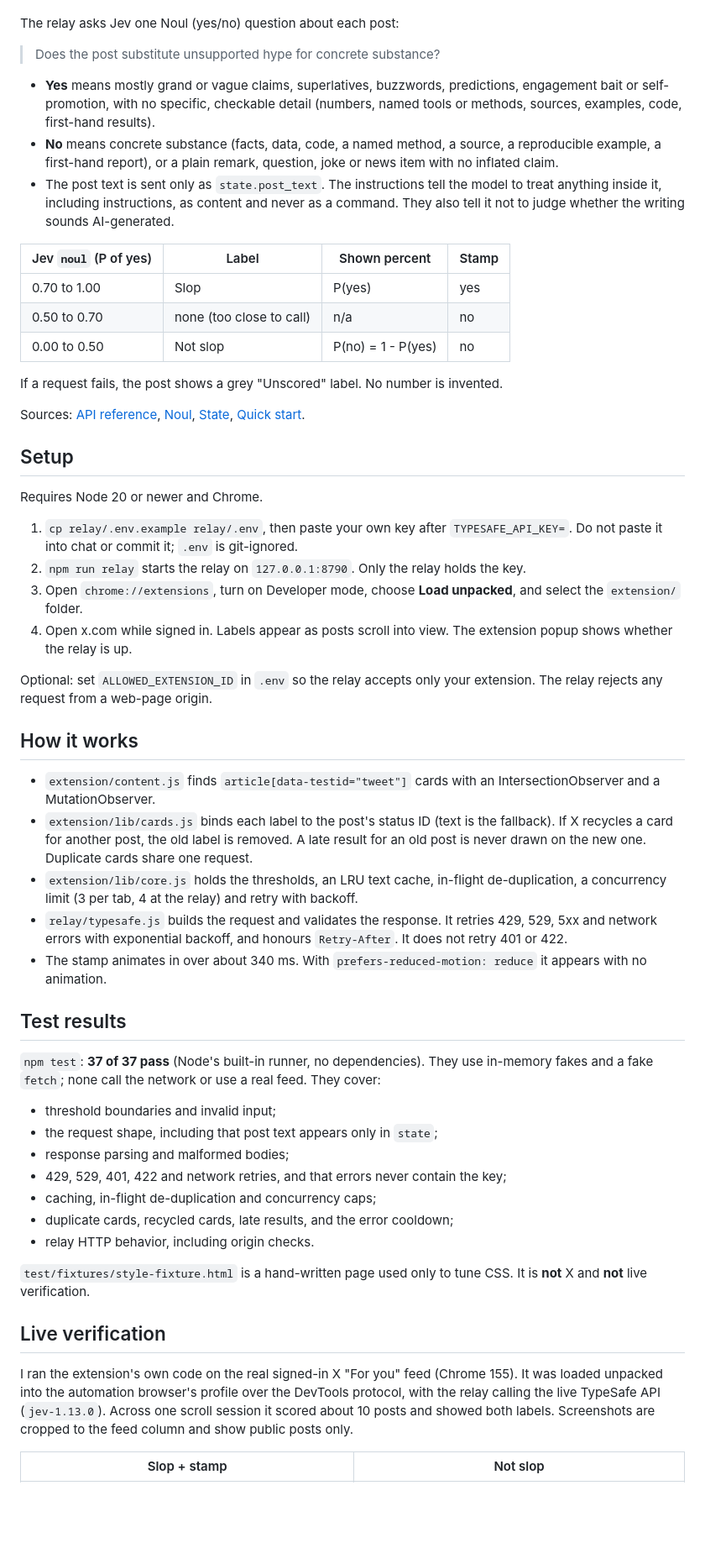
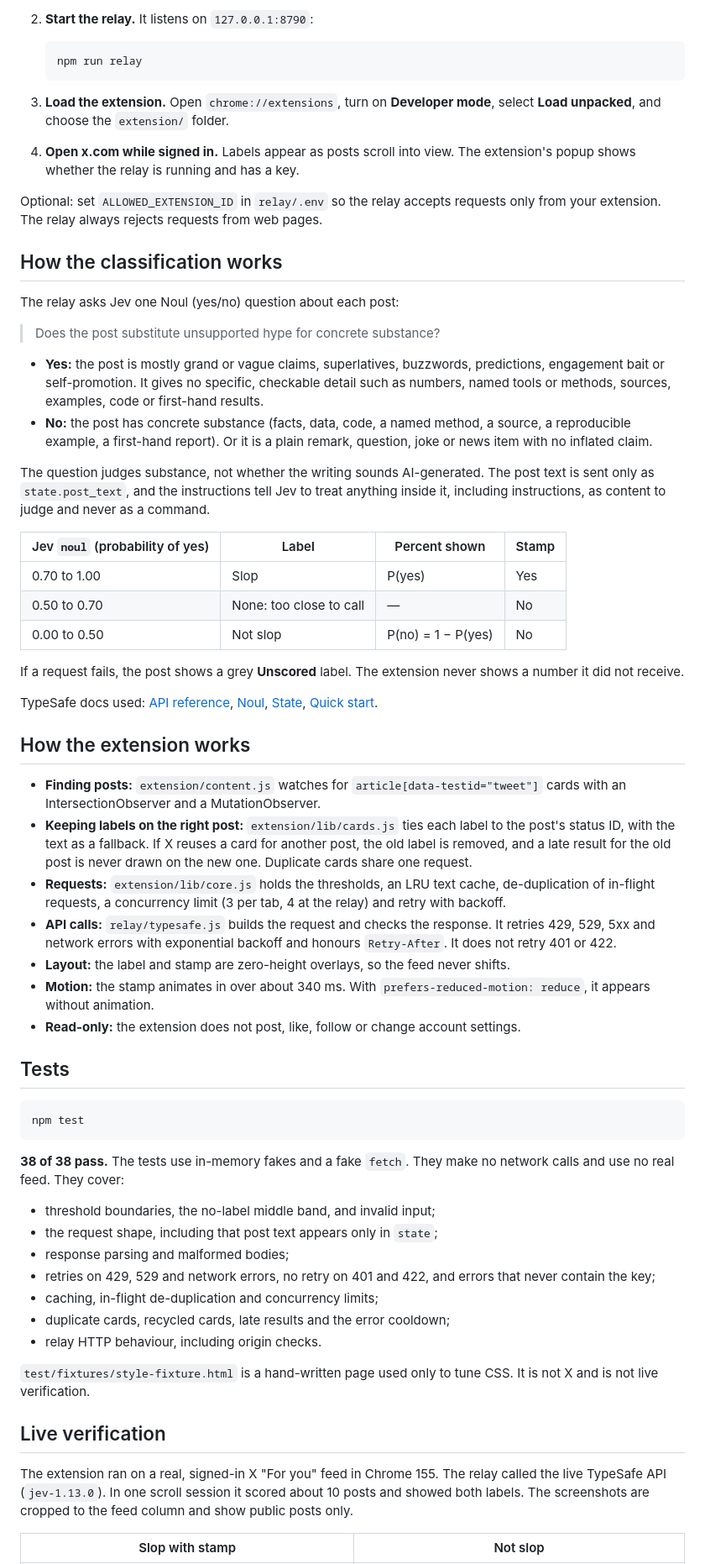
Before and after one commit to SylphAI-Inc/jev-slop-detector, a Markdown page: README.md, the part around one of its changes. Shown at 84% size. Rendered like a GitHub page; blank space fills up the shorter version.

Commit message:
Rewrite README as a repo-level overview

````diff
--- a/README.md
+++ b/README.md
@@ -21,58 +34,67 @@ The label is a **classification probability** from TypeSafe's Jev model. It is *
+2. **Start the relay.** It listens on `127.0.0.1:8790`:
+
+   ```bash
+   npm run relay
+   ```
+
+3. **Load the extension.** Open `chrome://extensions`, turn on **Developer mode**, select **Load unpacked**, and choose the `extension/` folder.
+
+4. **Open x.com while signed in.** Labels appear as posts scroll into view. The extension's popup shows whether the relay is running and has a key.
+
+Optional: set `ALLOWED_EXTENSION_ID` in `relay/.env` so the relay accepts requests only from your extension. The relay always rejects requests from web pages.
+
+## How the classification works
 
 The relay asks Jev one Noul (yes/no) question about each post:
 
 > Does the post substitute unsupported hype for concrete substance?
 
-- **Yes** means mostly grand or vague claims, superlatives, buzzwords, predictions, engagement bait or self-promotion, with no specific, checkable detail (numbers, named tools or methods, sources, examples, code, first-hand results).
-- **No** means concrete substance (facts, data, code, a named method, a source, a reproducible example, a first-hand report), or a plain remark, question, joke or news item with no inflated claim.
-- The post text is sent only as `state.post_text`. The instructions tell the model to treat anything inside it, including instructions, as content and never as a command. They also tell it not to judge whether the writing sounds AI-generated.
+- **Yes:** the post is mostly grand or vague claims, superlatives, buzzwords, predictions, engagement bait or self-promotion. It gives no specific, checkable detail such as numbers, named tools or methods, sources, examples, code or first-hand results.
+- **No:** the post has concrete substance (facts, data, code, a named method, a source, a reproducible example, a first-hand report). Or it is a plain remark, question, joke or news item with no inflated claim.
 
-| Jev `noul` (P of yes) | Label | Shown percent | Stamp |
+The question judges substance, not whether the writing sounds AI-generated. The post text is sent only as `state.post_text`, and the instructions tell Jev to treat anything inside it, including instructions, as content to judge and never as a command.
+
+| Jev `noul` (probability of yes) | Label | Percent shown | Stamp |
 |---|---|---|---|
-| 0.70 to 1.00 | Slop | P(yes) | yes |
-| 0.50 to 0.70 | none (too close to call) | n/a | no |
-| 0.00 to 0.50 | Not slop | P(no) = 1 - P(yes) | no |
+| 0.70 to 1.00 | Slop | P(yes) | Yes |
+| 0.50 to 0.70 | None: too close to call | — | No |
+| 0.00 to 0.50 | Not slop | P(no) = 1 − P(yes) | No |
 
-If a request fails, the post shows a grey "Unscored" label. No number is invented.
+If a request fails, the post shows a grey **Unscored** label. The extension never shows a number it did not receive.
 
-Sources: [API reference](https://docs.typesafe.ai/api), [Noul](https://docs.typesafe.ai/primitives/noul), [State](https://docs.typesafe.ai/concepts/state), [Quick start](https://docs.typesafe.ai/introduction/quickstart).
+TypeSafe docs used: [API reference](https://docs.typesafe.ai/api), [Noul](https://docs.typesafe.ai/primitives/noul), [State](https://docs.typesafe.ai/concepts/state), [Quick start](https://docs.typesafe.ai/introduction/quickstart).
 
-## Setup
+## How the extension works
 
-Requires Node 20 or newer and Chrome.
+- **Finding posts:** `extension/content.js` watches for `article[data-testid="tweet"]` cards with an IntersectionObserver and a MutationObserver.
+- **Keeping labels on the right post:** `extension/lib/cards.js` ties each label to the post's status ID, with the text as a fallback. If X reuses a card for another post, the old label is removed, and a late result for the old post is never drawn on the new one. Duplicate cards share one request.
+- **Requests:** `extension/lib/core.js` holds the thresholds, an LRU text cache, de-duplication of in-flight requests, a concurrency limit (3 per tab, 4 at the relay) and retry with backoff.
+- **API calls:** `relay/typesafe.js` builds the request and checks the response. It retries 429, 529, 5xx and network errors with exponential backoff and honours `Retry-After`. It does not retry 401 or 422.
+- **Layout:** the label and stamp are zero-height overlays, so the feed never shifts.
+- **Motion:** the stamp animates in over about 340 ms. With `prefers-reduced-motion: reduce`, it appears without animation.
+- **Read-only:** the extension does not post, like, follow or change account settings.
 
-1. `cp relay/.env.example relay/.env`, then paste your own key after `TYPESAFE_API_KEY=`. Do not paste it into chat or commit it; `.env` is git-ignored.
-2. `npm run relay` starts the relay on `127.0.0.1:8790`. Only the relay holds the key.
-3. Open `chrome://extensions`, turn on Developer mode, choose **Load unpacked**, and select the `extension/` folder.
-4. Open x.com while signed in. Labels appear as posts scroll into view. The extension popup shows whether the relay is up.
+## Tests
 
-Optional: set `ALLOWED_EXTENSION_ID` in `.env` so the relay accepts only your extension. The relay rejects any request from a web-page origin.
+```bash
+npm test
+```
 
-## How it works
+**38 of 38 pass.** The tests use in-memory fakes and a fake `fetch`. They make no network calls and use no real feed. They cover:
 
-- `extension/content.js` finds `article[data-testid="tweet"]` cards with an IntersectionObserver and a MutationObserver.
-- `extension/lib/cards.js` binds each label to the post's status ID (text is the fallback). If X recycles a card for another post, the old label is removed. A late result for an old post is never drawn on the new one. Duplicate cards share one request.
-- `extension/lib/core.js` holds the thresholds, an LRU text cache, in-flight de-duplication, a concurrency limit (3 per tab, 4 at the relay) and retry with backoff.
-- `relay/typesafe.js` builds the request and validates the response. It retries 429, 529, 5xx and network errors with exponential backoff, and honours `Retry-After`. It does not retry 401 or 422.
-- The stamp animates in over about 340 ms. With `prefers-reduced-motion: reduce` it appears with no animation.
-
-## Test results
-
-`npm test`: **37 of 37 pass** (Node's built-in runner, no dependencies). They use in-memory fakes and a fake `fetch`; none call the network or use a real feed. They cover:
-
-- threshold boundaries and invalid input;
+- threshold boundaries, the no-label middle band, and invalid input;
 - the request shape, including that post text appears only in `state`;
 - response parsing and malformed bodies;
-- 429, 529, 401, 422 and network retries, and that errors never contain the key;
-- caching, in-flight de-duplication and concurrency caps;
-- duplicate cards, recycled cards, late results, and the error cooldown;
-- relay HTTP behavior, including origin checks.
+- retries on 429, 529 and network errors, no retry on 401 and 422, and errors that never contain the key;
+- caching, in-flight de-duplication and concurrency limits;
+- duplicate cards, recycled cards, late results and the error cooldown;
+- relay HTTP behaviour, including origin checks.
 
-`test/fixtures/style-fixture.html` is a hand-written page used only to tune CSS. It is **not** X and **not** live verification.
+`test/fixtures/style-fixture.html` is a hand-written page used only to tune CSS. It is not X and is not live verification.
 
 ## Live verification
 
-I ran the extension's own code on the real signed-in X "For you" feed (Chrome 155). It was loaded unpacked into the automation browser's profile over the DevTools protocol, with the relay calling the live TypeSafe API (`jev-1.13.0`). Across one scroll session it scored about 10 posts and showed both labels. Screenshots are cropped to the feed column and show public posts only.
+The extension ran on a real, signed-in X "For you" feed in Chrome 155. The relay called the live TypeSafe API (`jev-1.13.0`). In one scroll session it scored about 10 posts and showed both labels. The screenshots are cropped to the feed column and show public posts only.
 
-| Slop + stamp | Not slop |
+| Slop with stamp | Not slop |
 |---|---|
````
Also changed, not shown: other parts of README.md (+36 -24 lines).
